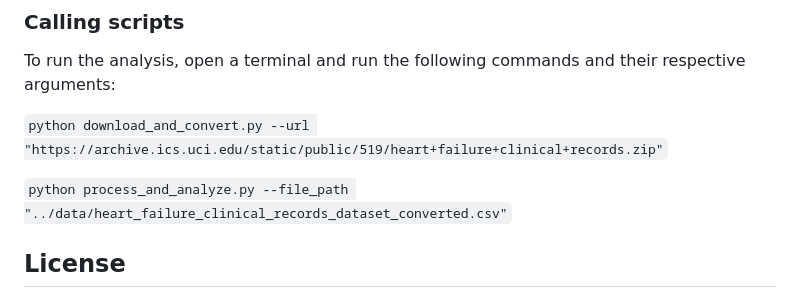
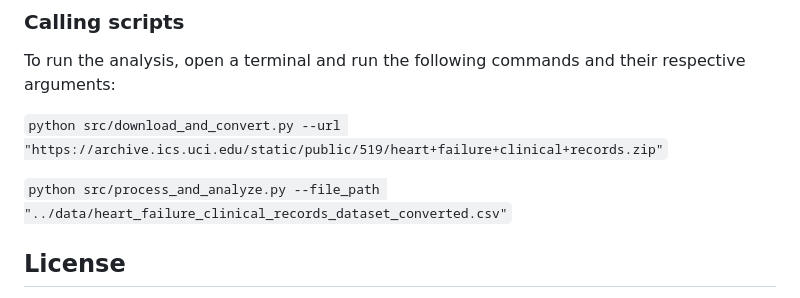
Before and after one commit to UBC-MDS/heart-failure-analysis, a Markdown page: README.md, the part around the change. GitHub-like rendering.

Commit message:
updated README.md to run first 2 scripts

```diff
--- a/README.md
+++ b/README.md
@@ -75,10 +75,10 @@ where you launched the container, and then type `docker compose rm`
 
 To run the analysis, open a terminal and run the following commands and their respective arguments:
 
-`python download_and_convert.py --url "https://archive.ics.uci.edu/static/public/519/heart+failure+clinical+records.zip"`
+`python src/download_and_convert.py --url "https://archive.ics.uci.edu/static/public/519/heart+failure+clinical+records.zip"`
 
 
-`python process_and_analyze.py --file_path "../data/heart_failure_clinical_records_dataset_converted.csv"`
+`python src/process_and_analyze.py --file_path "../data/heart_failure_clinical_records_dataset_converted.csv"`
 
 
 
```
